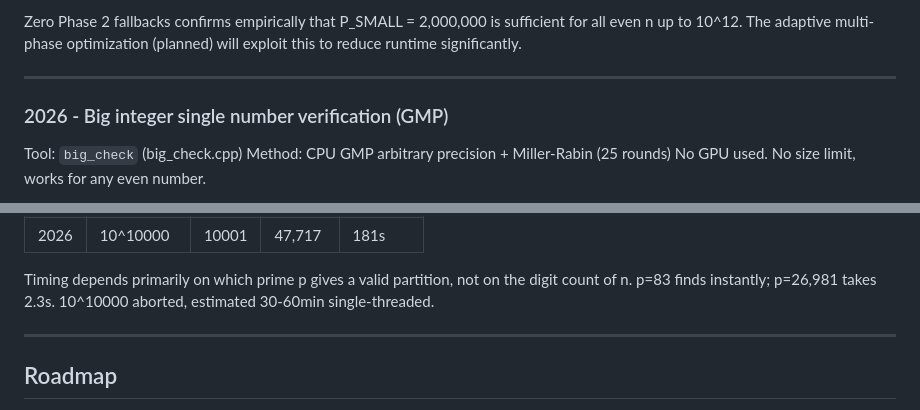
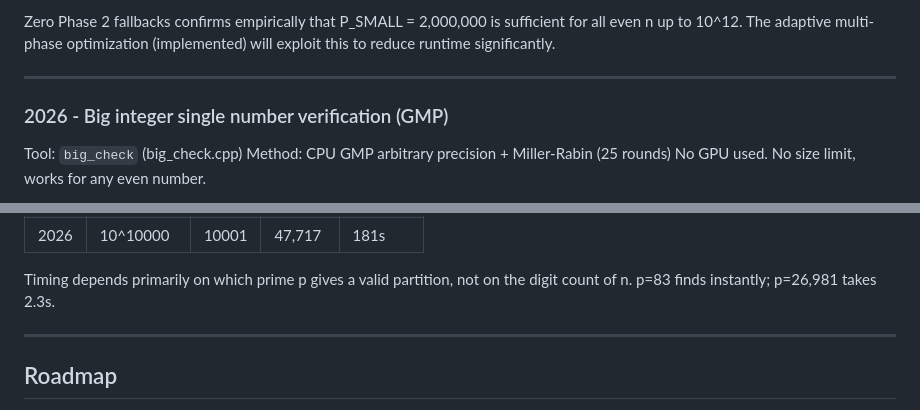
Before and after one commit to isaac-6/goldbach-gpu, a Markdown page: RESULTS.md, 2 parts joined by grey strips. GitHub-like rendering.

Commit message:
results cleaning

```diff
--- a/RESULTS.md
+++ b/RESULTS.md
@@ -99,7 +99,7 @@ Parameters used for 10^12 run:
 
 Zero Phase 2 fallbacks confirms empirically that P_SMALL = 2,000,000
 is sufficient for all even n up to 10^12. The adaptive multi-phase
-optimization (planned) will exploit this to reduce runtime significantly.
+optimization (implemented) will exploit this to reduce runtime significantly.
 
 ---
 
@@ -122,7 +122,6 @@ No GPU used. No size limit, works for any even number.
 
 Timing depends primarily on which prime p gives a valid partition,
 not on the digit count of n. p=83 finds instantly; p=26,981 takes 2.3s.
-10^10000 aborted, estimated 30-60min single-threaded.
 
 ---
 
```
